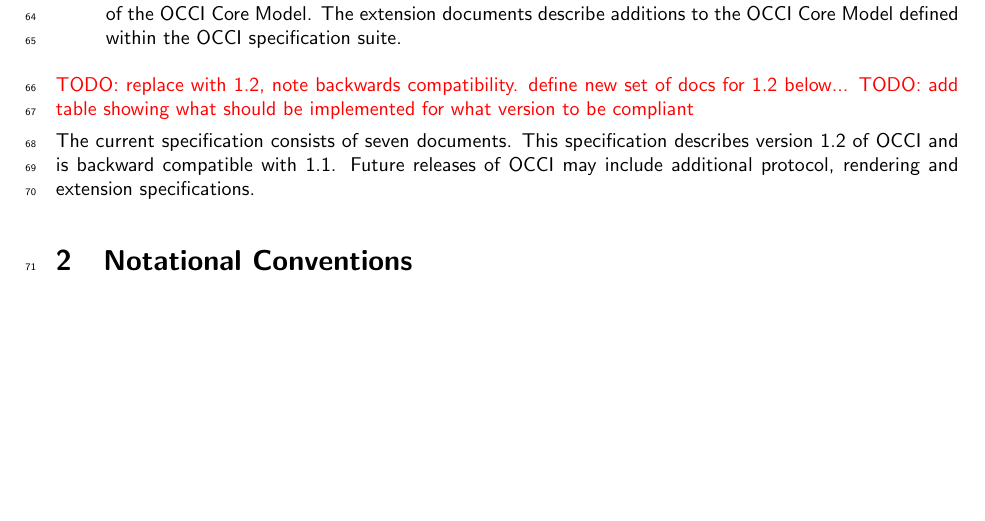
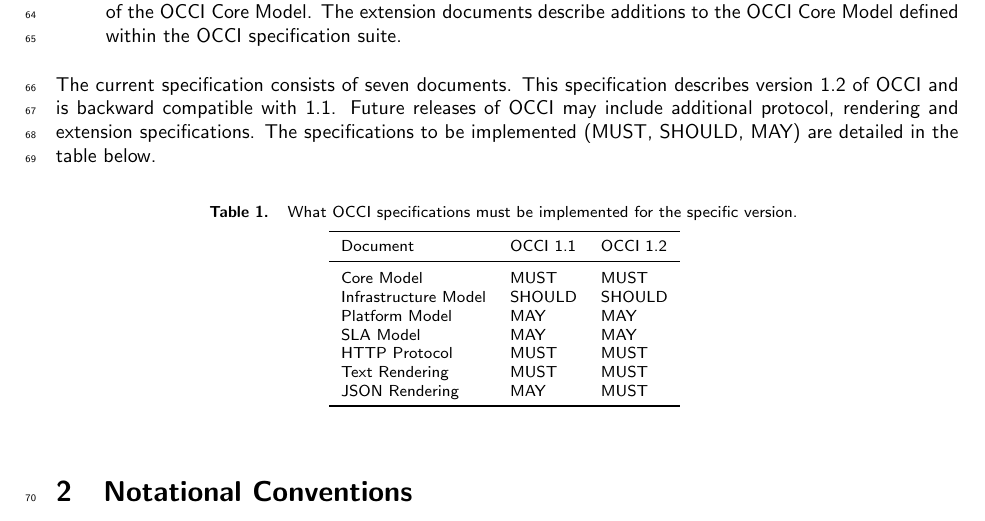
Before and after one commit to occiware/occi-wg, a LaTeX document (json_rendering.tex, which reads include/introduction.tex): part of page 3 of 13, cut so that both start at the same text, the shorter picture padded with empty space. Compiled offline with pdfLaTeX.

Commit message:
adds table to show what spec is to be implemented for what version

```diff
--- a/include/introduction.tex
+++ b/include/introduction.tex
@@ -35,23 +35,29 @@ the OCCI Protocols, the OCCI Renderings and the OCCI Extensions.
   defined within the OCCI specification suite.
 \end{itemize}
 %
-\todo{replace with 1.2, note backwards compatibility. define new set of docs for 1.2 below...}
-\todo{add table showing what should be implemented for what version to be compliant}
 
 The current specification consists of seven documents. This
 specification describes version 1.2 of OCCI and is backward compatible with 1.1.
 Future releases of OCCI
-may include additional protocol, rendering and extension specifications.
-%The documents of the current OCCI specification suite are:
-%
-%\begin{description}
-%\item[OCCI Core] describes the formal definition of the the OCCI Core Model
-%\cite{occi:core}.
-%\item[OCCI HTTP Rendering] defines how to interact with the OCCI Core Model using the
-%RESTful OCCI API \cite{occi:http_rendering}. The document defines how the OCCI Core Model can
-%be communicated and thus serialised using the HTTP protocol.
-%\item[OCCI Infrastructure] contains the definition of the OCCI Infrastructure
-%extension for the IaaS domain \cite{occi:infrastructure}. The document
-%extends the OCCI Core Model with additional Entity sub-types and their associated
-%attributes and actions.
-%\end{description}
+may include additional protocol, rendering and extension specifications. The specifications to be
+implemented (MUST, SHOULD, MAY) are detailed in the table below.
+
+\mytablefloat{
+	\label{tbl:occi_compliancy}%
+	What OCCI specifications must be implemented for the specific version.
+}
+{
+	\begin{tabular}{lll}
+	\toprule
+	Document & OCCI 1.1 & OCCI 1.2 \\
+	\colrule
+	Core Model & MUST & MUST \\
+	Infrastructure Model  & SHOULD & SHOULD \\
+	Platform Model & MAY & MAY \\
+	SLA Model & MAY & MAY \\
+	HTTP Protocol & MUST & MUST \\
+	Text Rendering& MUST & MUST \\
+	JSON Rendering& MAY & MUST \\
+	\botrule
+	\end{tabular}
+}
```
